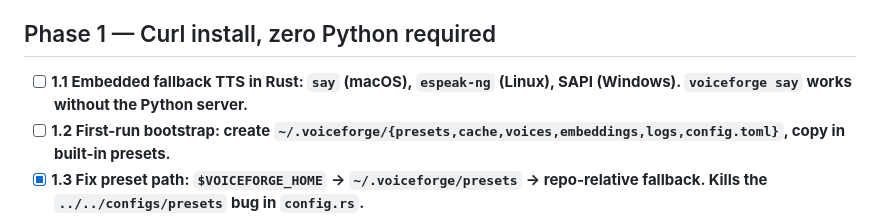
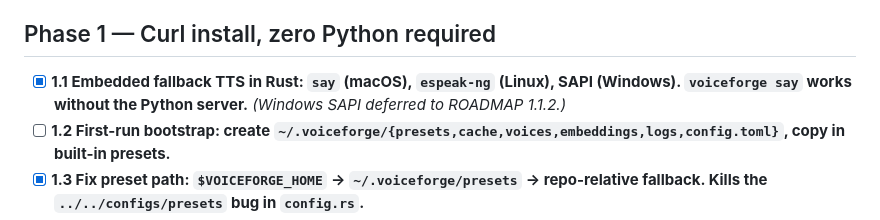
Before and after one commit to humancto/voice-forge, a Markdown page: ROADMAP.md, the part around the change. Drawn GitHub-style.

Commit message:
chore: mark embedded-fallback-tts done on roadmap
Co-Authored-By: Claude Opus 4.7 <noreply@anthropic.com>

```diff
--- a/ROADMAP.md
+++ b/ROADMAP.md
@@ -19,7 +19,7 @@ Each unchecked item is one PR with tests. Expert agent (auto-detected from stack
 
 ## Phase 1 — Curl install, zero Python required
 
-- [ ] **1.1 Embedded fallback TTS in Rust: `say` (macOS), `espeak-ng` (Linux), SAPI (Windows). `voiceforge say` works without the Python server.**
+- [x] **1.1 Embedded fallback TTS in Rust: `say` (macOS), `espeak-ng` (Linux), SAPI (Windows). `voiceforge say` works without the Python server.** _(Windows SAPI deferred to ROADMAP 1.1.2.)_
 - [ ] **1.2 First-run bootstrap: create `~/.voiceforge/{presets,cache,voices,embeddings,logs,config.toml}`, copy in built-in presets.**
 - [x] **1.3 Fix preset path: `$VOICEFORGE_HOME` → `~/.voiceforge/presets` → repo-relative fallback. Kills the `../../configs/presets` bug in `config.rs`.**
 - [x] **1.4 Wire `configs/rules/events.json` into `runner.rs` so the random-line picker actually reads it.**
```
